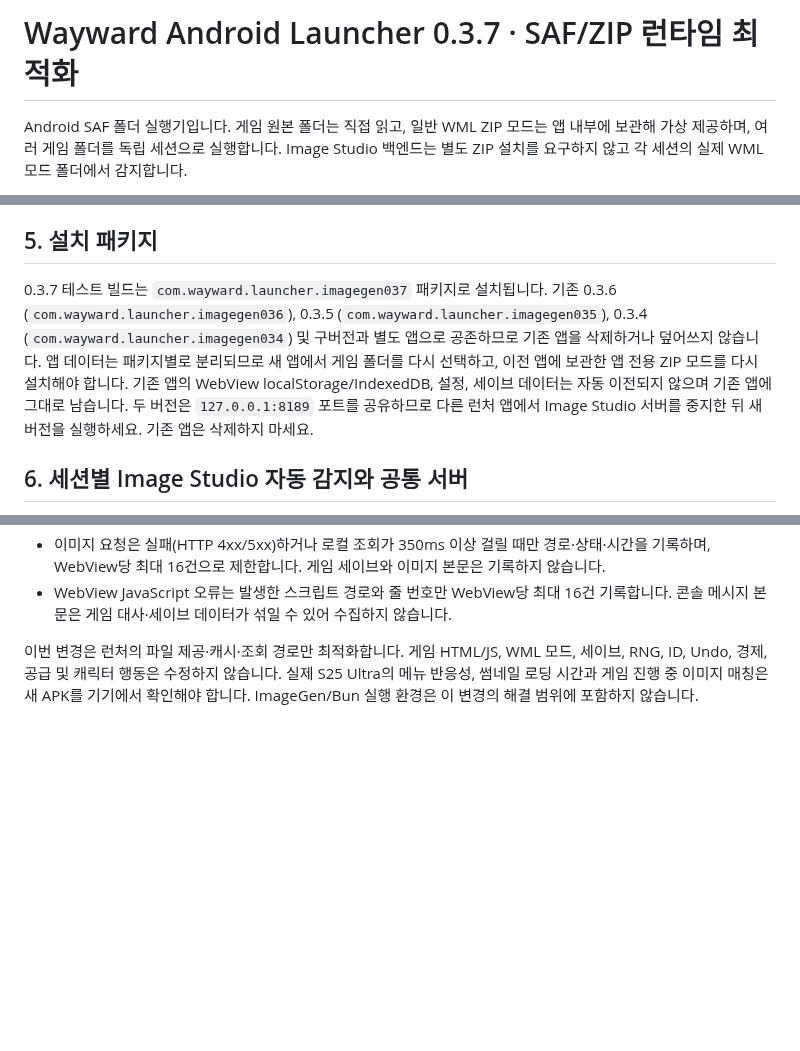
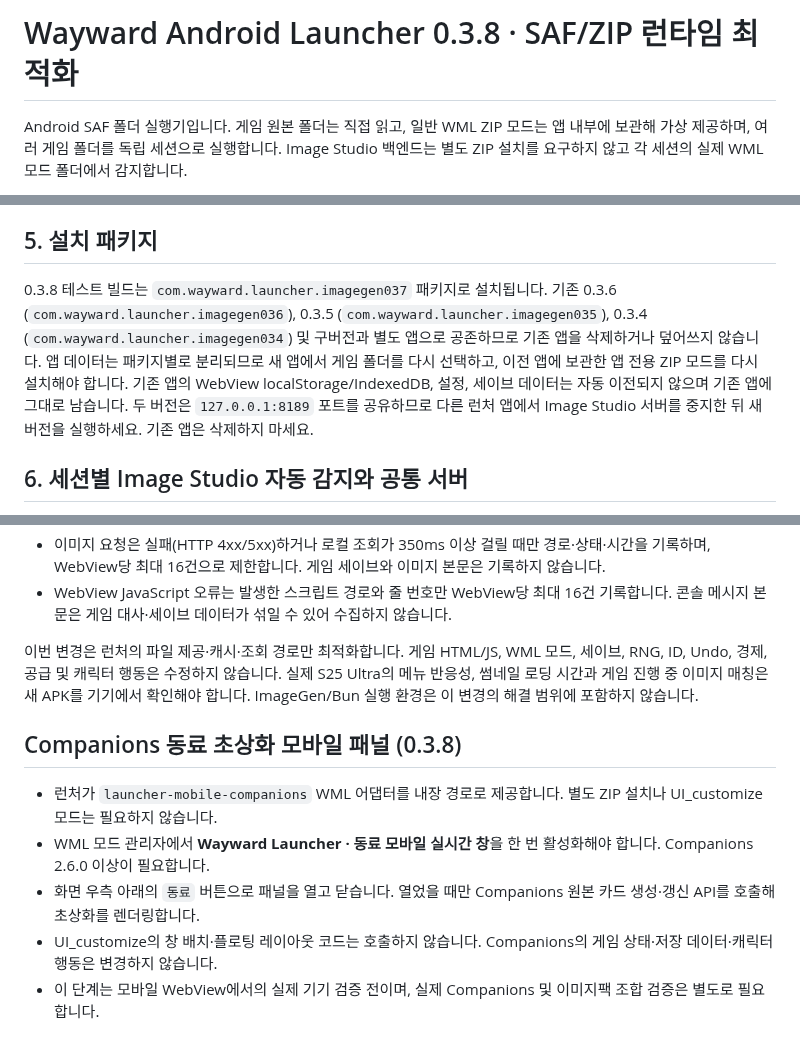
Before and after one commit to diethoon/wayward, a Markdown page: android-external-folder-launcher/README_ko.md, 3 parts joined by grey strips. Rendered like a GitHub page; blank space fills up the shorter version.

Commit message:
Document built-in companions mobile panel

```diff
--- a/android-external-folder-launcher/README_ko.md
+++ b/android-external-folder-launcher/README_ko.md
@@ -1,4 +1,4 @@
-# Wayward Android Launcher 0.3.7 · SAF/ZIP 런타임 최적화
+# Wayward Android Launcher 0.3.8 · SAF/ZIP 런타임 최적화
 
 Android SAF 폴더 실행기입니다. 게임 원본 폴더는 직접 읽고, 일반 WML ZIP 모드는 앱 내부에 보관해 가상 제공하며, 여러 게임 폴더를 독립 세션으로 실행합니다. Image Studio 백엔드는 별도 ZIP 설치를 요구하지 않고 각 세션의 실제 WML 모드 폴더에서 감지합니다.
 
@@ -58,7 +58,7 @@ ZIP 1개는 WML 모드 1개를 포함해야 합니다. mod.js가 없거나, WML.
 
 ## 5. 설치 패키지
 
-0.3.7 테스트 빌드는 `com.wayward.launcher.imagegen037` 패키지로 설치됩니다. 기존 0.3.6 (`com.wayward.launcher.imagegen036`), 0.3.5 (`com.wayward.launcher.imagegen035`), 0.3.4 (`com.wayward.launcher.imagegen034`) 및 구버전과 별도 앱으로 공존하므로 기존 앱을 삭제하거나 덮어쓰지 않습니다. 앱 데이터는 패키지별로 분리되므로 새 앱에서 게임 폴더를 다시 선택하고, 이전 앱에 보관한 앱 전용 ZIP 모드를 다시 설치해야 합니다. 기존 앱의 WebView localStorage/IndexedDB, 설정, 세이브 데이터는 자동 이전되지 않으며 기존 앱에 그대로 남습니다. 두 버전은 `127.0.0.1:8189` 포트를 공유하므로 다른 런처 앱에서 Image Studio 서버를 중지한 뒤 새 버전을 실행하세요. 기존 앱은 삭제하지 마세요.
+0.3.8 테스트 빌드는 `com.wayward.launcher.imagegen037` 패키지로 설치됩니다. 기존 0.3.6 (`com.wayward.launcher.imagegen036`), 0.3.5 (`com.wayward.launcher.imagegen035`), 0.3.4 (`com.wayward.launcher.imagegen034`) 및 구버전과 별도 앱으로 공존하므로 기존 앱을 삭제하거나 덮어쓰지 않습니다. 앱 데이터는 패키지별로 분리되므로 새 앱에서 게임 폴더를 다시 선택하고, 이전 앱에 보관한 앱 전용 ZIP 모드를 다시 설치해야 합니다. 기존 앱의 WebView localStorage/IndexedDB, 설정, 세이브 데이터는 자동 이전되지 않으며 기존 앱에 그대로 남습니다. 두 버전은 `127.0.0.1:8189` 포트를 공유하므로 다른 런처 앱에서 Image Studio 서버를 중지한 뒤 새 버전을 실행하세요. 기존 앱은 삭제하지 마세요.
 
 ## 6. 세션별 Image Studio 자동 감지와 공통 서버
 
@@ -109,3 +109,11 @@ CI에서 Android APK 컴파일·서명 검증을 수행합니다. 실제 Android
 - WebView JavaScript 오류는 발생한 스크립트 경로와 줄 번호만 WebView당 최대 16건 기록합니다. 콘솔 메시지 본문은 게임 대사·세이브 데이터가 섞일 수 있어 수집하지 않습니다.
 
 이번 변경은 런처의 파일 제공·캐시·조회 경로만 최적화합니다. 게임 HTML/JS, WML 모드, 세이브, RNG, ID, Undo, 경제, 공급 및 캐릭터 행동은 수정하지 않습니다. 실제 S25 Ultra의 메뉴 반응성, 썸네일 로딩 시간과 게임 진행 중 이미지 매칭은 새 APK를 기기에서 확인해야 합니다. ImageGen/Bun 실행 환경은 이 변경의 해결 범위에 포함하지 않습니다.
+
+## Companions 동료 초상화 모바일 패널 (0.3.8)
+
+- 런처가 `launcher-mobile-companions` WML 어댑터를 내장 경로로 제공합니다. 별도 ZIP 설치나 UI_customize 모드는 필요하지 않습니다.
+- WML 모드 관리자에서 **Wayward Launcher · 동료 모바일 실시간 창**을 한 번 활성화해야 합니다. Companions 2.6.0 이상이 필요합니다.
+- 화면 우측 아래의 `동료` 버튼으로 패널을 열고 닫습니다. 열었을 때만 Companions 원본 카드 생성·갱신 API를 호출해 초상화를 렌더링합니다.
+- UI_customize의 창 배치·플로팅 레이아웃 코드는 호출하지 않습니다. Companions의 게임 상태·저장 데이터·캐릭터 행동은 변경하지 않습니다.
+- 이 단계는 모바일 WebView에서의 실제 기기 검증 전이며, 실제 Companions 및 이미지팩 조합 검증은 별도로 필요합니다.
```
Also changed, not shown: other parts of android-external-folder-launcher/README_ko.md (+1 -1 lines).
